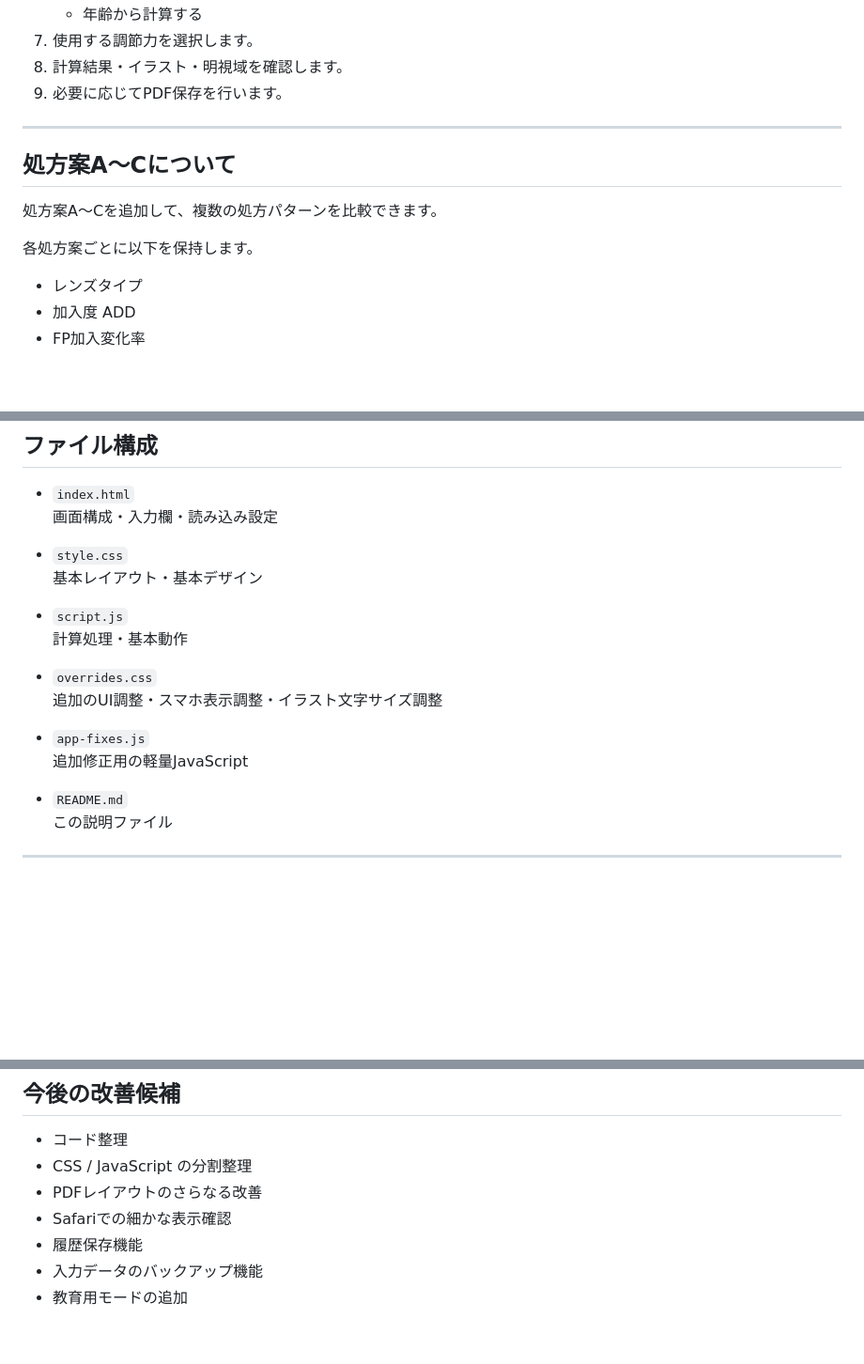
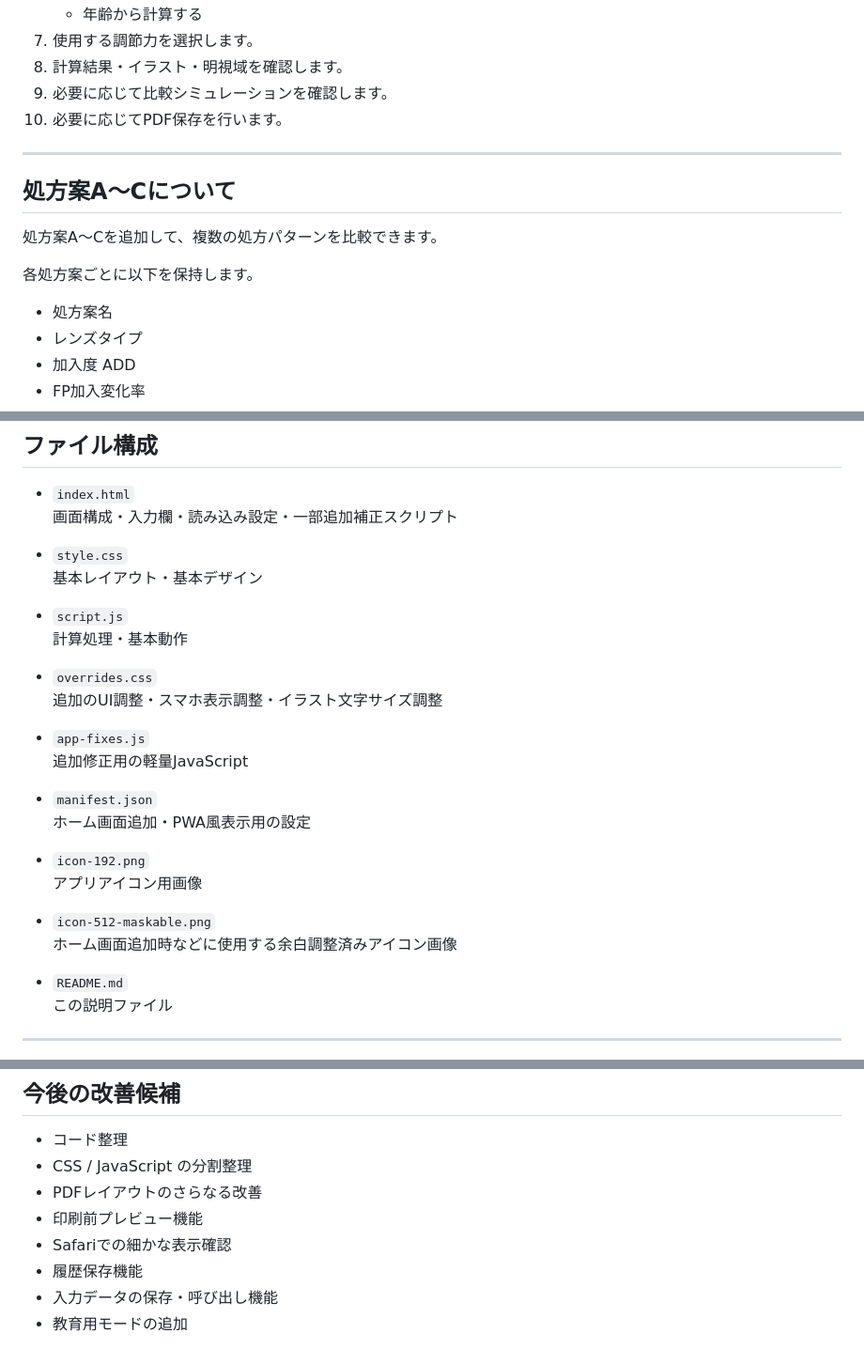
Before and after one commit to usefulbase/meishiiki-app, a Markdown page: README.md, 3 parts joined by grey strips. Shown at 94% size. Rendered like a GitHub page; blank space fills up the shorter version.

```diff
--- a/README.md
+++ b/README.md
@@ -69,7 +82,8 @@ https://usefulbase.github.io/meishiiki-app/
    - 年齢から計算する
 7. 使用する調節力を選択します。
 8. 計算結果・イラスト・明視域を確認します。
-9. 必要に応じてPDF保存を行います。
+9. 必要に応じて比較シミュレーションを確認します。
+10. 必要に応じてPDF保存を行います。
 
 ---
 
@@ -79,6 +93,7 @@ https://usefulbase.github.io/meishiiki-app/
 
 各処方案ごとに以下を保持します。
 
+- 処方案名
 - レンズタイプ
 - 加入度 ADD
 - FP加入変化率
@@ -141,7 +238,7 @@ PDF保存では、お客様説明向けに簡潔な内容を出力します。
 ## ファイル構成
 
 - `index.html`
-  画面構成・入力欄・読み込み設定
+  画面構成・入力欄・読み込み設定・一部追加補正スクリプト
 
 - `style.css`
   基本レイアウト・基本デザイン
@@ -154,6 +251,15 @@ PDF保存では、お客様説明向けに簡潔な内容を出力します。
 
 - `app-fixes.js`
   追加修正用の軽量JavaScript
+
+- `manifest.json`
+  ホーム画面追加・PWA風表示用の設定
+
+- `icon-192.png`
+  アプリアイコン用画像
+
+- `icon-512-maskable.png`
+  ホーム画面追加時などに使用する余白調整済みアイコン画像
 
 - `README.md`
   この説明ファイル
@@ -189,7 +295,8 @@ PDF保存では、お客様説明向けに簡潔な内容を出力します。
 - コード整理
 - CSS / JavaScript の分割整理
 - PDFレイアウトのさらなる改善
+- 印刷前プレビュー機能
 - Safariでの細かな表示確認
 - 履歴保存機能
-- 入力データのバックアップ機能
+- 入力データの保存・呼び出し機能
 - 教育用モードの追加
```
Also changed, not shown: other parts of README.md (+96 -1 lines).
